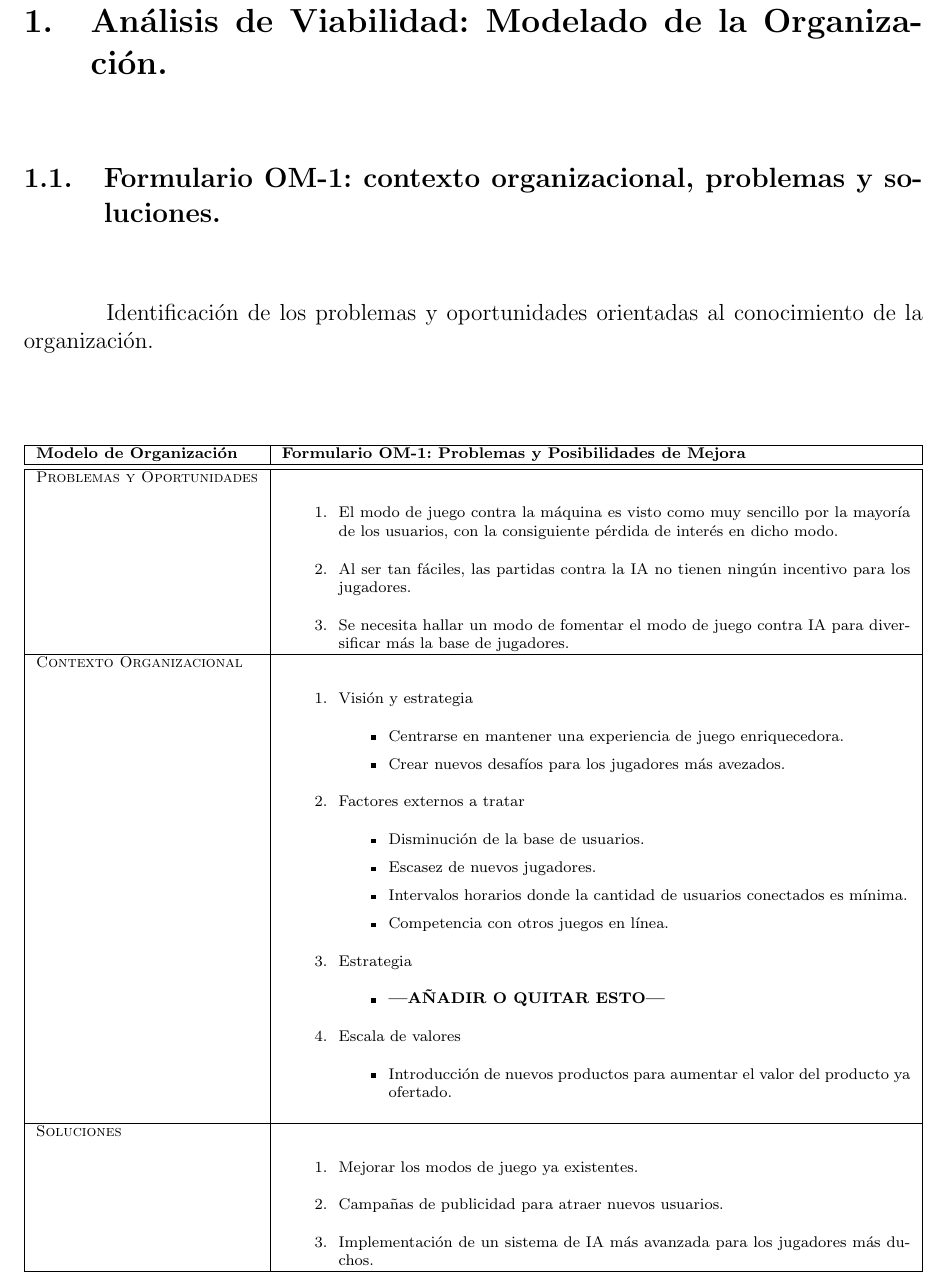
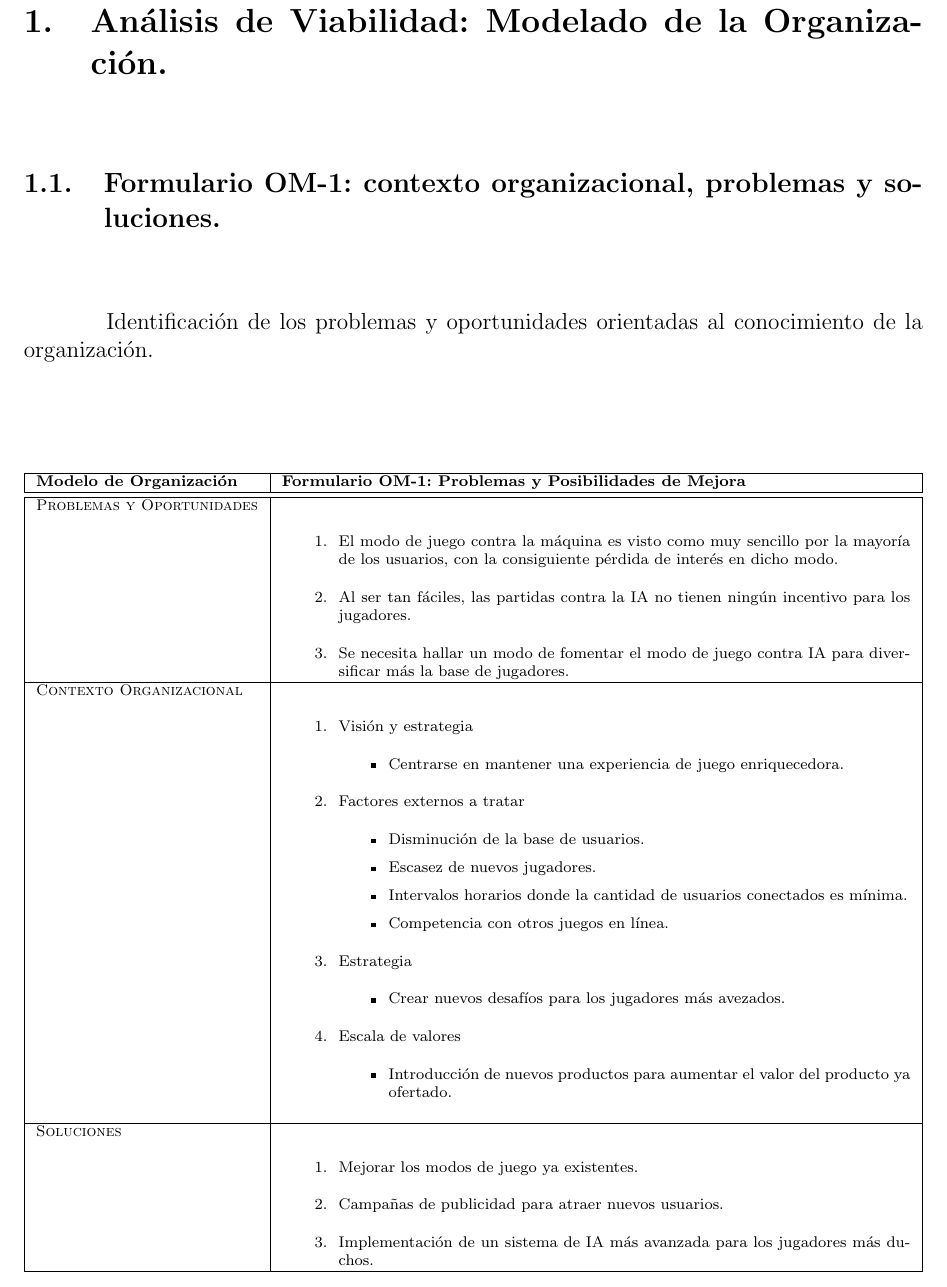
Before and after one commit to Shadark/warlight-fic, a LaTeX document (organizacion.tex): part of page 5 of 11, cut so that both start at the same text. Compiled offline with pdfLaTeX; the source files are stored in an older character set and shown here as Unicode.

Commit message:
Modificar estrategia en OM1

```diff
--- a/organizacion.tex
+++ b/organizacion.tex
@@ -171,7 +171,6 @@ Identificación de los problemas y oportunidades orientadas al conocimiento de l
     \item Visión y estrategia
 	    \begin{itemize}
 	    	\item Centrarse en mantener una experiencia de juego enriquecedora.
-	    	\item Crear nuevos desafíos para los jugadores más avezados.
 	    \end{itemize}
     \item Factores externos a tratar
 	    \begin{itemize}
@@ -182,7 +181,7 @@ Identificación de los problemas y oportunidades orientadas al conocimiento de l
 	    \end{itemize}
     \item Estrategia
 	    \begin{itemize}
-	    	\item \textbf{---AÑADIR O QUITAR ESTO---}
+	    	\item Crear nuevos desafíos para los jugadores más avezados.
 	    \end{itemize}
     \item Escala de valores
 	    \begin{itemize}
```
